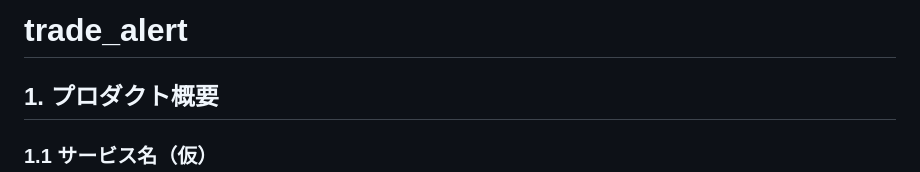
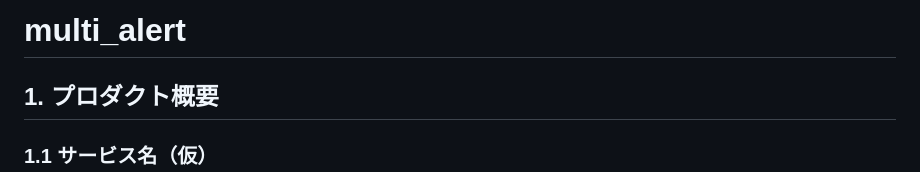
Before and after one commit to sh0g0-ikeda/trade_alert, a Markdown page: README.md, the part around the change. GitHub-like rendering.

```diff
--- a/README.md
+++ b/README.md
@@ -1,4 +1,4 @@
-# trade_alert
+# multi_alert
 
 ## 1. プロダクト概要
 
```
